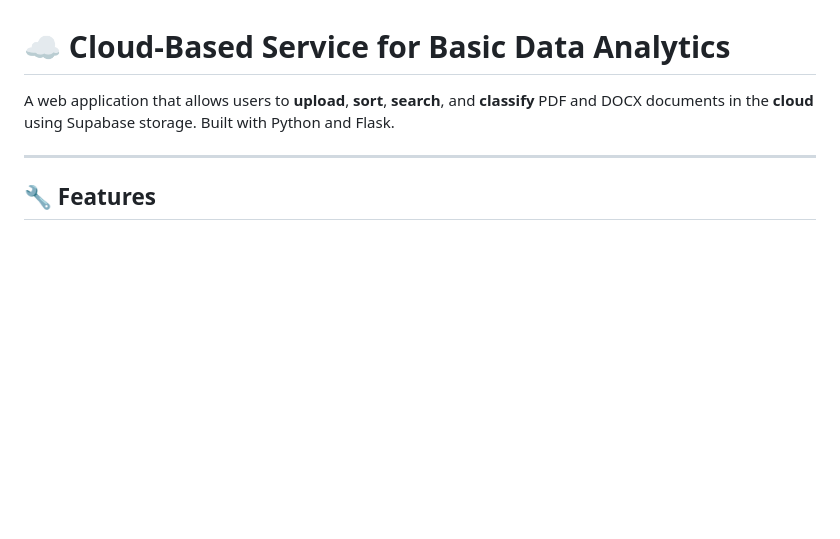
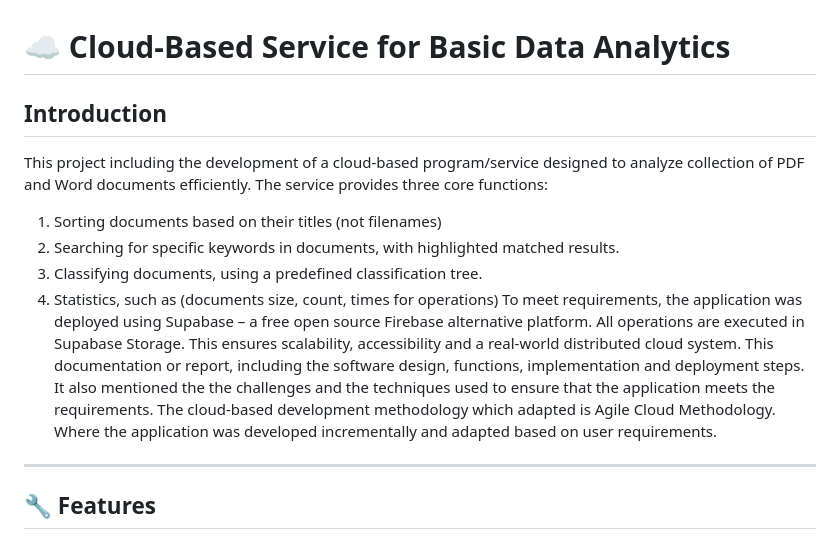
Before and after one commit to nadermohasan/Cloud-Based-Service-for-Basic-Data-Analytics, a Markdown page: README.md, the part around the change. Drawn GitHub-style; blank space fills up the shorter version.

```diff
--- a/README.md
+++ b/README.md
@@ -1,7 +1,15 @@
 
 # ☁️ Cloud-Based Service for Basic Data Analytics
 
-A web application that allows users to **upload**, **sort**, **search**, and **classify** PDF and DOCX documents in the **cloud** using Supabase storage. Built with Python and Flask.
+## Introduction
+This project including the development of a cloud-based program/service designed to analyze collection of  PDF and Word documents efficiently. The service provides three core functions:
+1.	Sorting documents based on their titles (not filenames)
+2.	Searching for specific keywords in documents, with highlighted matched results.
+3.	Classifying documents, using a predefined classification tree.
+4.	Statistics, such as (documents size, count, times for operations)
+To meet requirements, the application was deployed using Supabase – a free open source Firebase alternative platform. All operations are executed in Supabase Storage. This ensures scalability, accessibility and a real-world distributed cloud system.
+This documentation or report, including the software design, functions, implementation and deployment steps. It also mentioned the the challenges and the techniques used to ensure that the application meets the requirements.
+The cloud-based development methodology which adapted is Agile Cloud Methodology. Where the application was developed incrementally and adapted based on user requirements.
 
 ---
 
```
